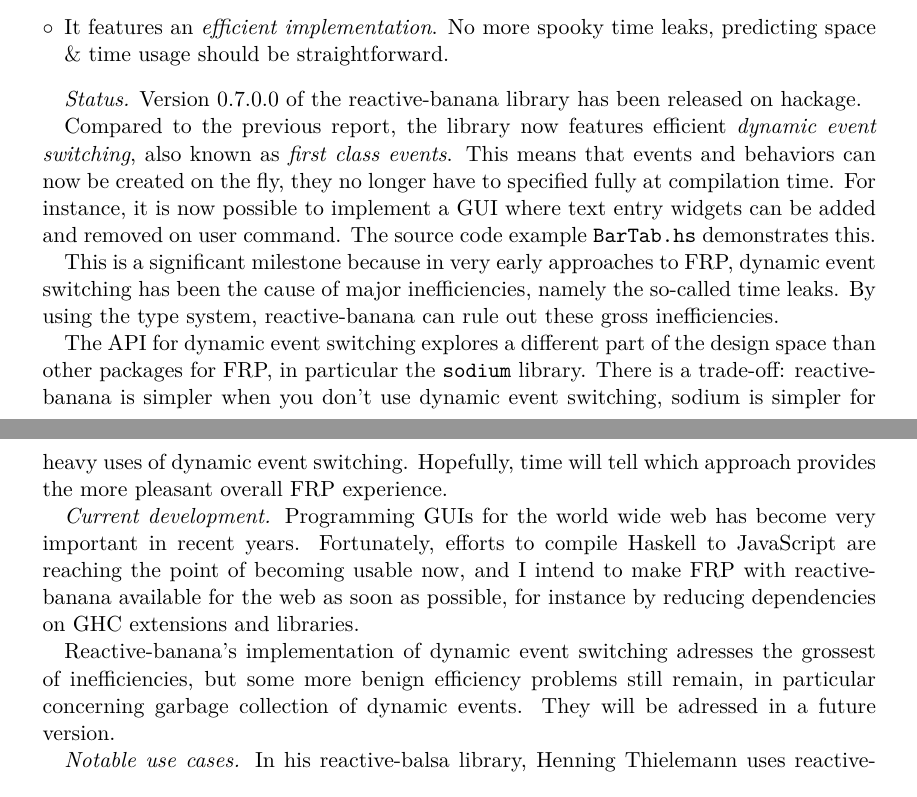
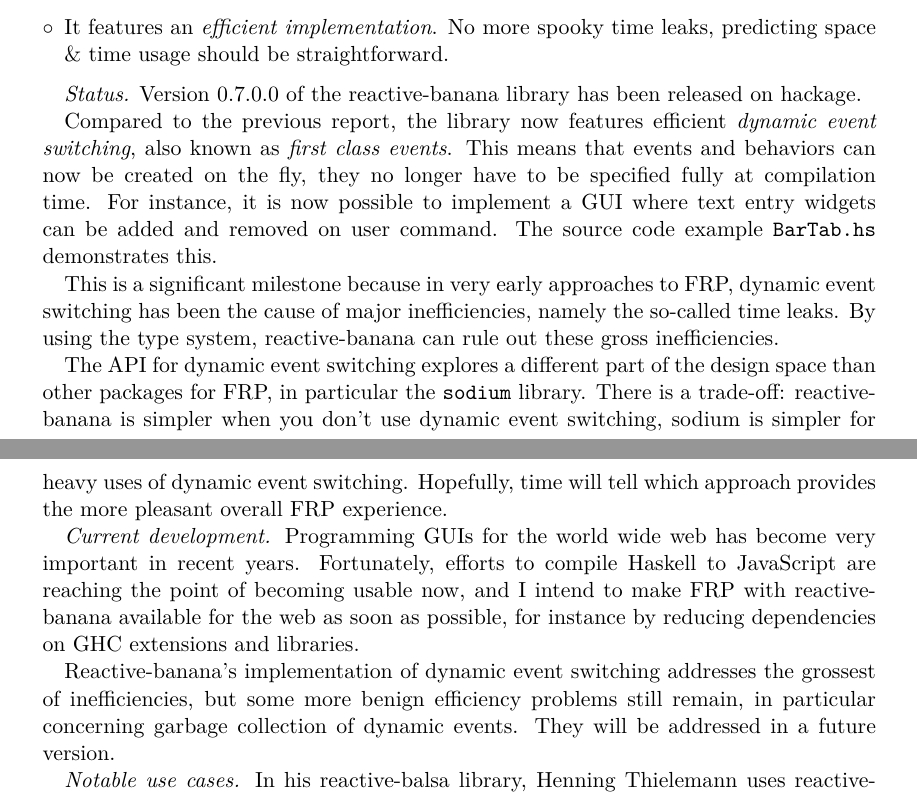
Before and after one commit to HeinrichApfelmus/reactive-banana, a LaTeX document (reactive-banana/doc/hcar/template.tex, which reads reactive-banana/doc/hcar/hcar-2012-11.tex): two parts of pages 1 and 2 of 2, joined at a grey line, cut so that both start at the same text. Compiled offline with pdfLaTeX.

Commit message:
Janitorial tasks.

```diff
--- a/reactive-banana/doc/hcar/hcar-2012-11.tex
+++ b/reactive-banana/doc/hcar/hcar-2012-11.tex
@@ -25,7 +24,7 @@
 
 \emph{Status.} Version 0.7.0.0 of the reactive-banana library has been released on hackage.
 
-Compared to the previous report, the library now features efficient \emph{dynamic event switching}, also known as \emph{first class events}. This means that events and behaviors can now be created on the fly, they no longer have to specified fully at compilation time. For instance, it is now possible to implement a GUI where text entry widgets can be added and removed on user command. The source code example \verb!BarTab.hs! demonstrates this.
+Compared to the previous report, the library now features efficient \emph{dynamic event switching}, also known as \emph{first class events}. This means that events and behaviors can now be created on the fly, they no longer have to be specified fully at compilation time. For instance, it is now possible to implement a GUI where text entry widgets can be added and removed on user command. The source code example \verb!BarTab.hs! demonstrates this.
 
 This is a significant milestone because in very early approaches to FRP, dynamic event switching has been the cause of major inefficiencies, namely the so-called time leaks. By using the type system, reactive-banana can rule out these gross inefficiencies.
 
@@ -34,7 +33,7 @@
 \emph{Current development.}
 Programming GUIs for the world wide web has become very important in recent years. Fortunately, efforts to compile Haskell to JavaScript are reaching the point of becoming usable now, and I intend to make FRP with reactive-banana available for the web as soon as possible, for instance by reducing dependencies on GHC extensions and libraries.
 
-Reactive-banana's implementation of dynamic event switching adresses the grossest of inefficiencies, but some more benign efficiency problems still remain, in particular concerning garbage collection of dynamic events. They will be adressed in a future version.
+Reactive-banana's implementation of dynamic event switching addresses the grossest of inefficiencies, but some more benign efficiency problems still remain, in particular concerning garbage collection of dynamic events. They will be addressed in a future version.
 
 \emph{Notable use cases.} In his reactive-balsa library, Henning Thielemann uses reactive-banana to control digital musical instruments with MIDI in real-time.
 
```
Also changed, not shown: reactive-banana/doc/hcar/hcar-2012-11.tex (1 more changed lines), 1 other file.
